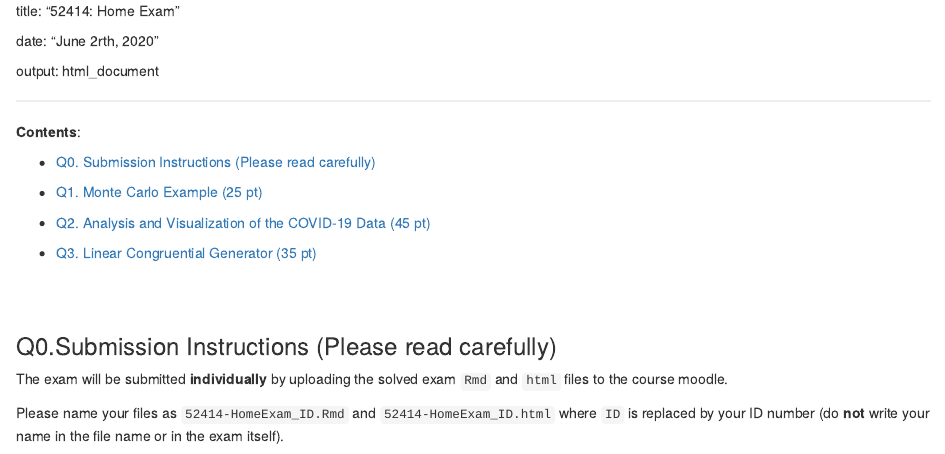
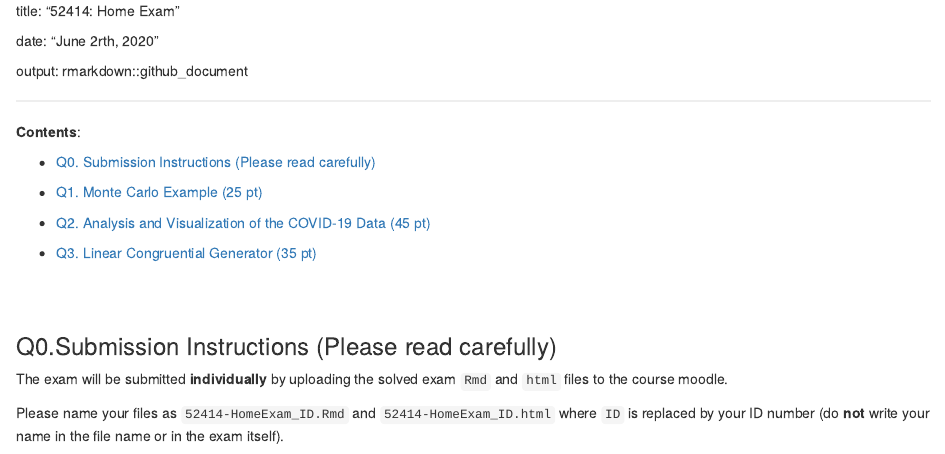
Before and after one commit to itayhadash/projects_with_R_and_Python, an R Markdown document (52414-HomeExam_206094278.Rmd): the page in a window 1100 px wide, from its top. Rendered offline with R 4.5, knitr and Pandoc, with nearby package versions; code that draws random numbers runs with fixed seeds of ours; some code elsewhere in the file could not run offline.

Commit message:
Update 52414-HomeExam_206094278.Rmd

```diff
--- a/52414-HomeExam_206094278.Rmd
+++ b/52414-HomeExam_206094278.Rmd
@@ -2,7 +2,7 @@ title: "52414: Home Exam"
 
 date: "June 2rth, 2020"
 
-output: html_document
+output: rmarkdown::github_document
 
 ---
 
```
